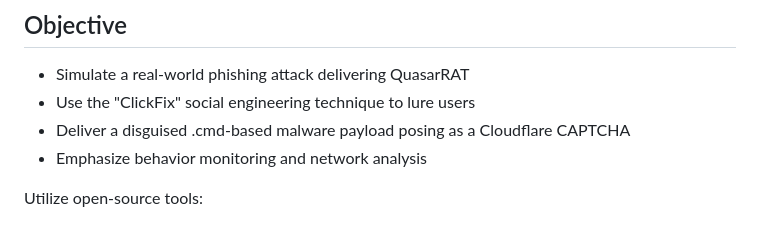
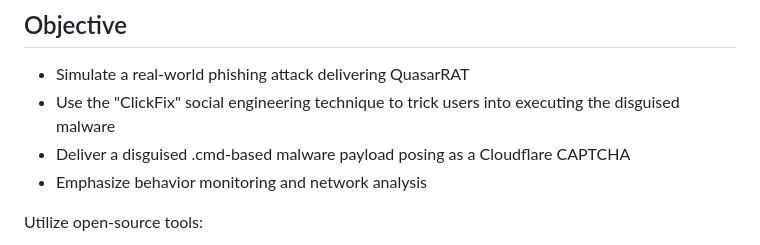
Before and after one commit to asaduzzamananik/ClickFix_Social_Engineering_in_Action_Detect_Quasar_RAT_with_YARA_Forge_Suricata_and_Wazuh, a Markdown page: README.md, the part around the change printed below. Rendered like a GitHub page.

```diff
--- a/README.md
+++ b/README.md
@@ -4,7 +4,7 @@ Simulated a real-world phishing attack using a fake Cloudflare CAPTCHA page to d
 ---
 ## Objective
   - Simulate a real-world phishing attack delivering QuasarRAT
-  - Use the "ClickFix" social engineering technique to lure users
+  - Use the "ClickFix" social engineering technique to trick users into executing the disguised malware
   - Deliver a disguised .cmd-based malware payload posing as a Cloudflare CAPTCHA
   - Emphasize behavior monitoring and network analysis
 
```
Also changed, not shown: other parts of README.md (+2 -1 lines).
